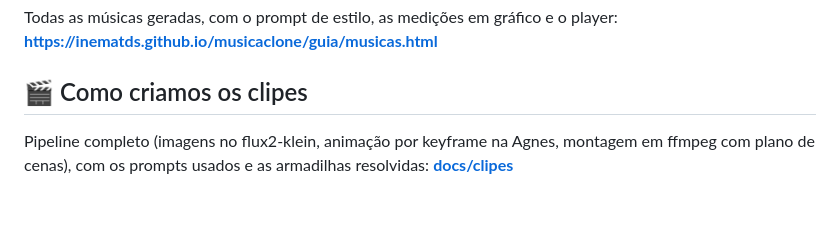
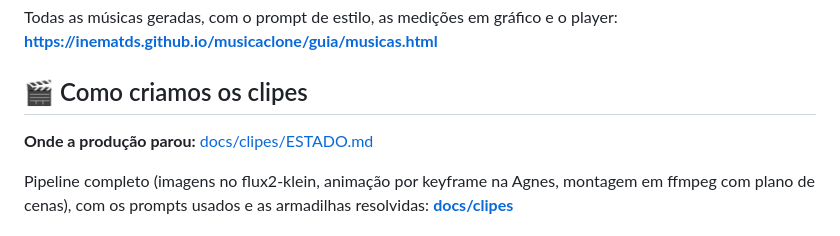
Before and after one commit to inematds/musicaclone, a Markdown page: README.md, the part around the change. Drawn GitHub-style; blank space fills up the shorter version.

Commit message:
docs/clipes: ESTADO com o que falta terminar (2 animacoes + remontar 10 pela legenda)

```diff
--- a/README.md
+++ b/README.md
@@ -12,6 +12,8 @@ Guia completo (landing + passo a passo): **https://inematds.github.io/musicaclon
 Todas as músicas geradas, com o prompt de estilo, as medições em gráfico e o player: **https://inematds.github.io/musicaclone/guia/musicas.html**
 
 ## 🎬 Como criamos os clipes
+
+**Onde a produção parou:** [docs/clipes/ESTADO.md](docs/clipes/ESTADO.md)
 
 Pipeline completo (imagens no flux2-klein, animação por keyframe na Agnes, montagem em ffmpeg com plano de cenas), com os prompts usados e as armadilhas resolvidas: **[docs/clipes](docs/clipes/)**
 
```
Also changed, not shown: docs/clipes/ESTADO.md (added, +76 -0 lines), docs/clipes/README.md (+2 -0 lines).
